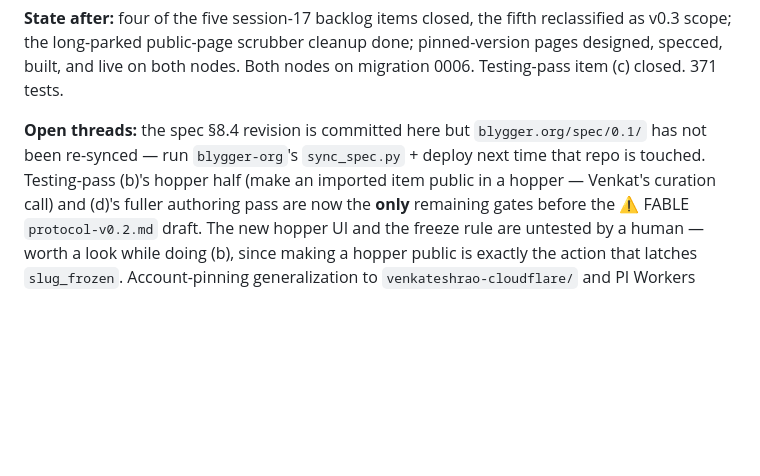
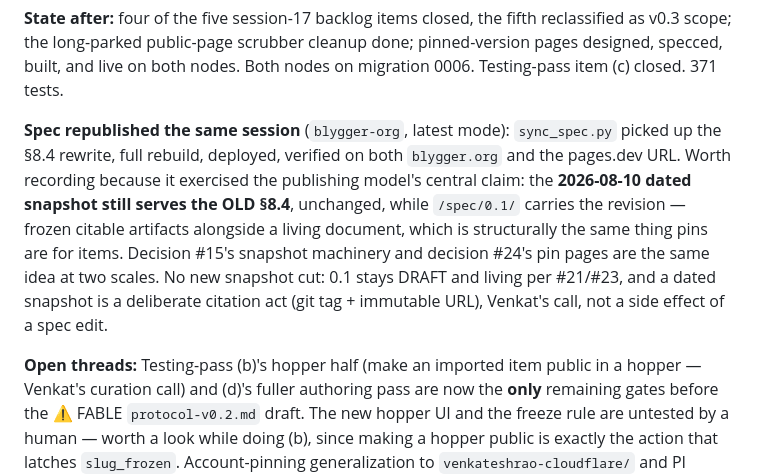
Before and after one commit to blygger/blygger-spec, a Markdown page: DEVLOG.md, the part around the change. Rendered like a GitHub page; blank space fills up the shorter version.

Commit message:
Devlog: spec republished; snapshot immutability confirmed
Co-Authored-By: Claude Opus 5 <noreply@anthropic.com>
Claude-Session: https://claude.ai/code/session_018Eaj47PStGxuKiDhcwpncG

```diff
--- a/DEVLOG.md
+++ b/DEVLOG.md
@@ -185,9 +185,17 @@ v0.3 scope; the long-parked public-page scrubber cleanup done; pinned-version pa
 specced, built, and live on both nodes. Both nodes on migration 0006. Testing-pass item (c)
 closed. 371 tests.
 
-**Open threads:** the spec §8.4 revision is committed here but `blygger.org/spec/0.1/` has not
-been re-synced — run `blygger-org`'s `sync_spec.py` + deploy next time that repo is touched.
-Testing-pass (b)'s hopper half (make an imported item public in a hopper —
+**Spec republished the same session** (`blygger-org`, latest mode): `sync_spec.py` picked up the
+§8.4 rewrite, full rebuild, deployed, verified on both `blygger.org` and the pages.dev URL.
+Worth recording because it exercised the publishing model's central claim: the **2026-08-10
+dated snapshot still serves the OLD §8.4**, unchanged, while `/spec/0.1/` carries the revision —
+frozen citable artifacts alongside a living document, which is structurally the same thing pins
+are for items. Decision #15's snapshot machinery and decision #24's pin pages are the same idea
+at two scales. No new snapshot cut: 0.1 stays DRAFT and living per #21/#23, and a dated
+snapshot is a deliberate citation act (git tag + immutable URL), Venkat's call, not a
+side effect of a spec edit.
+
+**Open threads:** Testing-pass (b)'s hopper half (make an imported item public in a hopper —
 Venkat's curation call) and (d)'s fuller authoring pass are now the **only** remaining gates
 before the ⚠️ FABLE `protocol-v0.2.md` draft. The new hopper UI and the freeze rule are
 untested by a human — worth a look while doing (b), since making a hopper public is exactly
```
